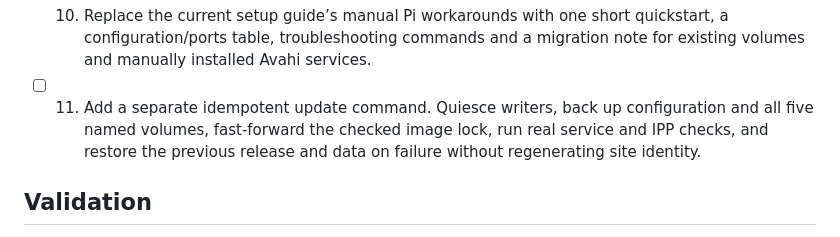
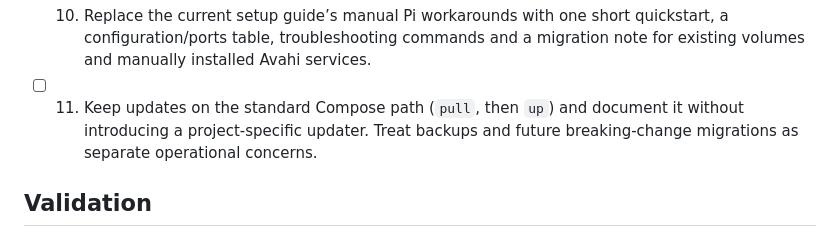
Before and after one commit to Hartmannlight/Labeldrucker, a Markdown page: docs/architecture/PI_STANDALONE_ONBOARDING_PLAN.md, the part around the change. Drawn GitHub-style.

Commit message:
docs(pi): Keep updates on standard Compose workflow
Remove the planned project-specific updater and separate backups and future breaking-change migrations from the normal pull and recreate flow.

```diff
--- a/docs/architecture/PI_STANDALONE_ONBOARDING_PLAN.md
+++ b/docs/architecture/PI_STANDALONE_ONBOARDING_PLAN.md
@@ -102,10 +102,9 @@ media declaration is a separate, audited operator action.
 - [ ] 10. Replace the current setup guide’s manual Pi workarounds with one short
   quickstart, a configuration/ports table, troubleshooting commands and a
   migration note for existing volumes and manually installed Avahi services.
-- [ ] 11. Add a separate idempotent update command. Quiesce writers, back up
-  configuration and all five named volumes, fast-forward the checked image lock,
-  run real service and IPP checks, and restore the previous release and data on
-  failure without regenerating site identity.
+- [ ] 11. Keep updates on the standard Compose path (`pull`, then `up`) and
+  document it without introducing a project-specific updater. Treat backups and
+  future breaking-change migrations as separate operational concerns.
 
 ## Validation
 
```
Also changed, not shown: docs/PI_QUICKSTART.md (+4 -4 lines).
